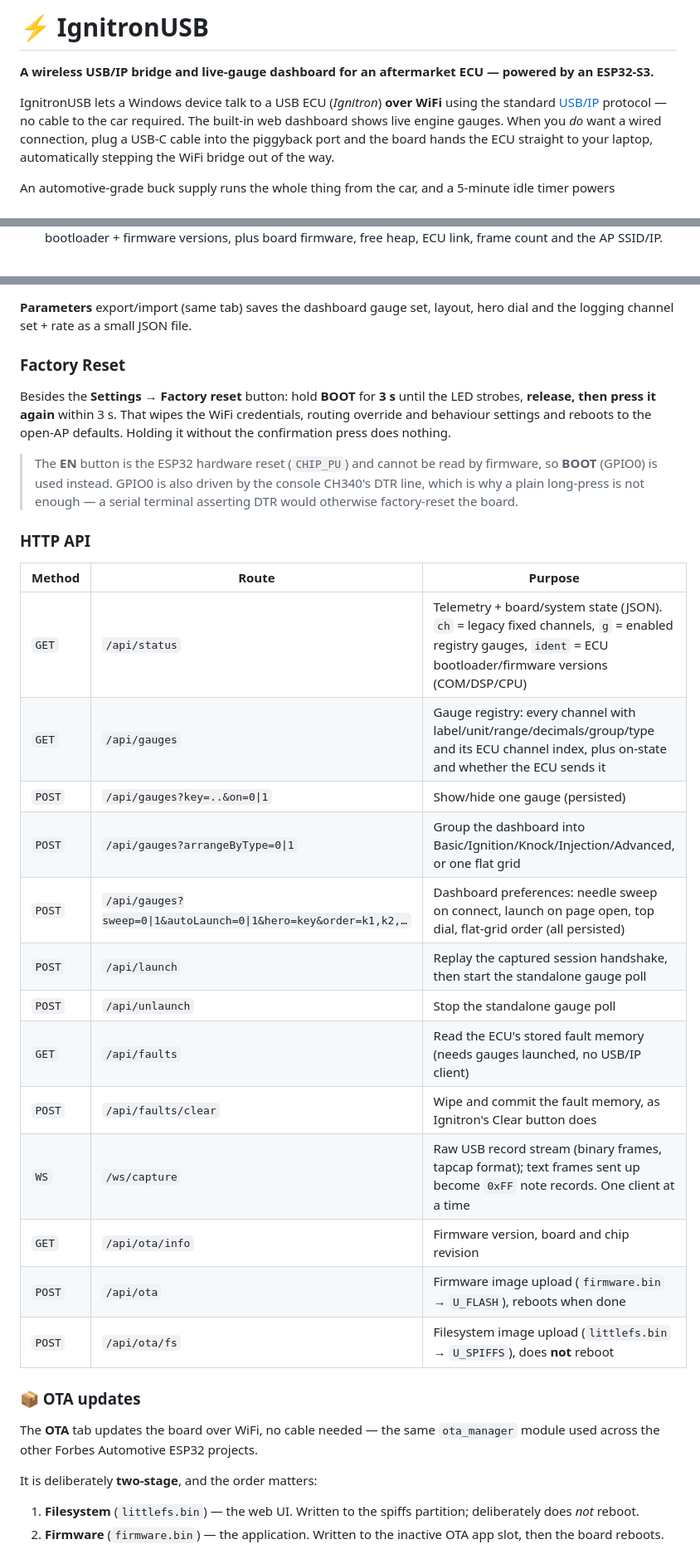
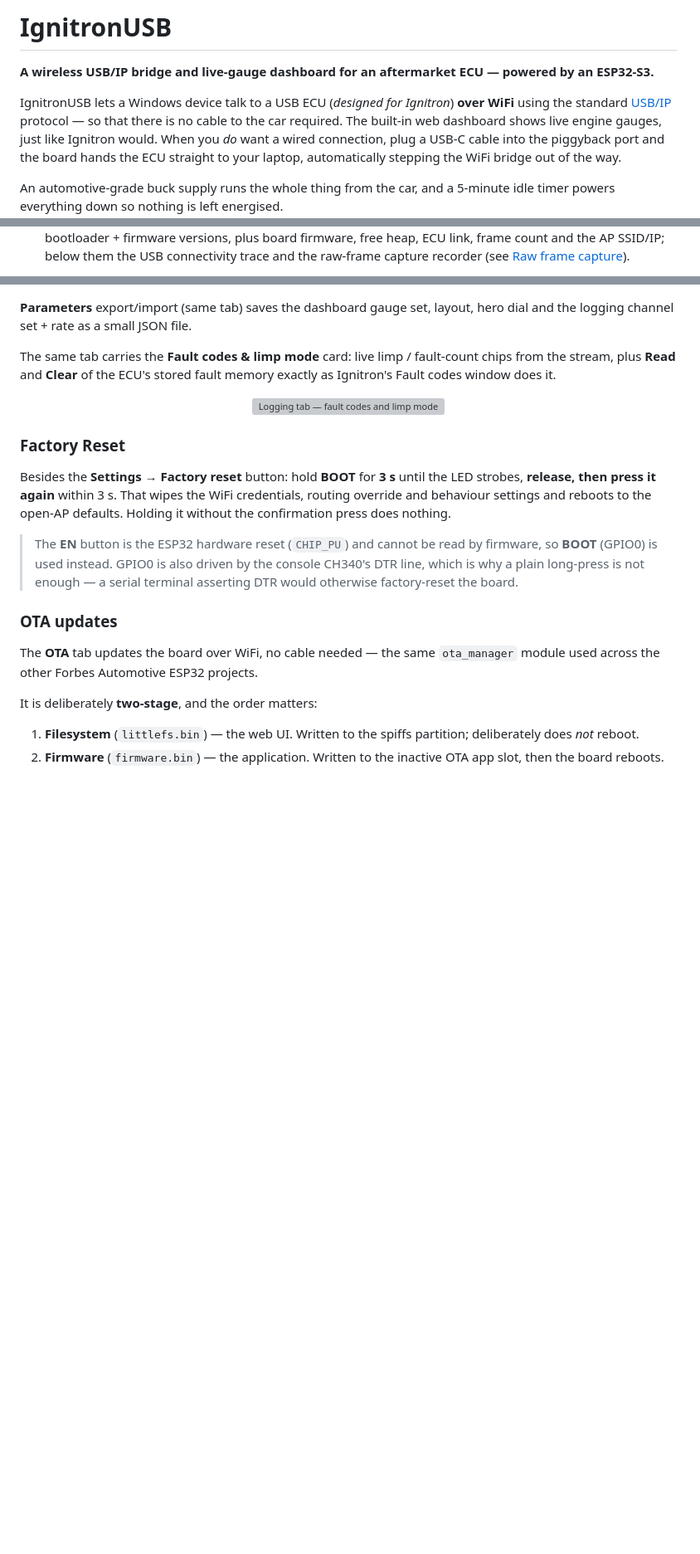
Before and after one commit to adamforbes92/usb2ip, a Markdown page: README.md, 3 parts joined by grey strips. Shown at 83% size. Drawn GitHub-style; blank space fills up the shorter version; grey boxes are pictures that could not be loaded.

```diff
--- a/README.md
+++ b/README.md
@@ -1,10 +1,10 @@
-# ⚡ IgnitronUSB
+# IgnitronUSB
 
 **A wireless USB/IP bridge and live-gauge dashboard for an aftermarket ECU — powered by an ESP32-S3.**
 
-IgnitronUSB lets a Windows device talk to a USB ECU (*Ignitron*) **over WiFi** using the
-standard [USB/IP](https://usbip.sourceforge.net/) protocol — no cable to the car
-required.  The built-in web dashboard shows live engine gauges. When you *do*
+IgnitronUSB lets a Windows device talk to a USB ECU (*designed for Ignitron*) **over WiFi** using the
+standard [USB/IP](https://usbip.sourceforge.net/) protocol — so that there is no cable to the car
+required.  The built-in web dashboard shows live engine gauges, just like Ignitron would. When you *do*
 want a wired connection, plug a USB-C cable into the piggyback port and the board
 hands the ECU straight to your laptop, automatically stepping the WiFi bridge out
 of the way.
@@ -367,3 +387,4 @@ The dashboard polls `/api/status` (~10 Hz) and is split into three tabs:
   own COM/DSP/CPU bootloader + firmware versions, plus board firmware, free heap,
-  ECU link, frame count and the AP SSID/IP.
+  ECU link, frame count and the AP SSID/IP; below them the USB connectivity trace
+  and the raw-frame capture recorder (see [Raw frame capture](#raw-frame-capture)).
 
@@ -393,5 +421,11 @@ words, *Select all* takes everything):
 **Parameters** export/import (same tab) saves the dashboard gauge set, layout,
 hero dial and the logging channel set + rate as a small JSON file.
+
+The same tab carries the **Fault codes & limp mode** card: live limp / fault-count
+chips from the stream, plus **Read** and **Clear** of the ECU's stored fault memory
+exactly as Ignitron's Fault codes window does it.
+
+<p align="center"><img src="/Images/ui-faults.png" alt="Logging tab — fault codes and limp mode chips, and the stored fault memory read back as a table (code, description, unit, RPM, load, value, frequency, duration)" width="300"></p>
 
 ### Factory Reset
 
@@ -405,25 +439,7 @@ defaults. Holding it without the confirmation press does nothing.
 > console CH340's DTR line, which is why a plain long-press is not enough — a
 > serial terminal asserting DTR would otherwise factory-reset the board.
 
-### HTTP API
-
-| Method | Route | Purpose |
-|--------|-------|---------|
-| `GET`  | `/api/status` | Telemetry + board/system state (JSON). `ch` = legacy fixed channels, `g` = enabled registry gauges, `ident` = ECU bootloader/firmware versions (COM/DSP/CPU) |
-| `GET`  | `/api/gauges` | Gauge registry: every channel with label/unit/range/decimals/group/type and its ECU channel index, plus on-state and whether the ECU sends it |
-| `POST` | `/api/gauges?key=..&on=0\|1` | Show/hide one gauge (persisted) |
-| `POST` | `/api/gauges?arrangeByType=0\|1` | Group the dashboard into Basic/Ignition/Knock/Injection/Advanced, or one flat grid |
-| `POST` | `/api/gauges?sweep=0\|1&autoLaunch=0\|1&hero=key&order=k1,k2,…` | Dashboard preferences: needle sweep on connect, launch on page open, top dial, flat-grid order (all persisted) |
-| `POST` | `/api/launch` | Replay the captured session handshake, then start the standalone gauge poll |
-| `POST` | `/api/unlaunch` | Stop the standalone gauge poll |
-| `GET`  | `/api/faults` | Read the ECU's stored fault memory (needs gauges launched, no USB/IP client) |
-| `POST` | `/api/faults/clear` | Wipe and commit the fault memory, as Ignitron's Clear button does |
-| `WS`   | `/ws/capture` | Raw USB record stream (binary frames, tapcap format); text frames sent up become `0xFF` note records. One client at a time |
-| `GET`  | `/api/ota/info` | Firmware version, board and chip revision |
-| `POST` | `/api/ota` | Firmware image upload (`firmware.bin` → `U_FLASH`), reboots when done |
-| `POST` | `/api/ota/fs` | Filesystem image upload (`littlefs.bin` → `U_SPIFFS`), does **not** reboot |
-
-### 📦 OTA updates
+### OTA updates
 
 The **OTA** tab updates the board over WiFi, no cable needed — the same
 `ota_manager` module used across the other Forbes Automotive ESP32 projects.
```
Also changed, not shown: other parts of README.md (+68 -52 lines).
